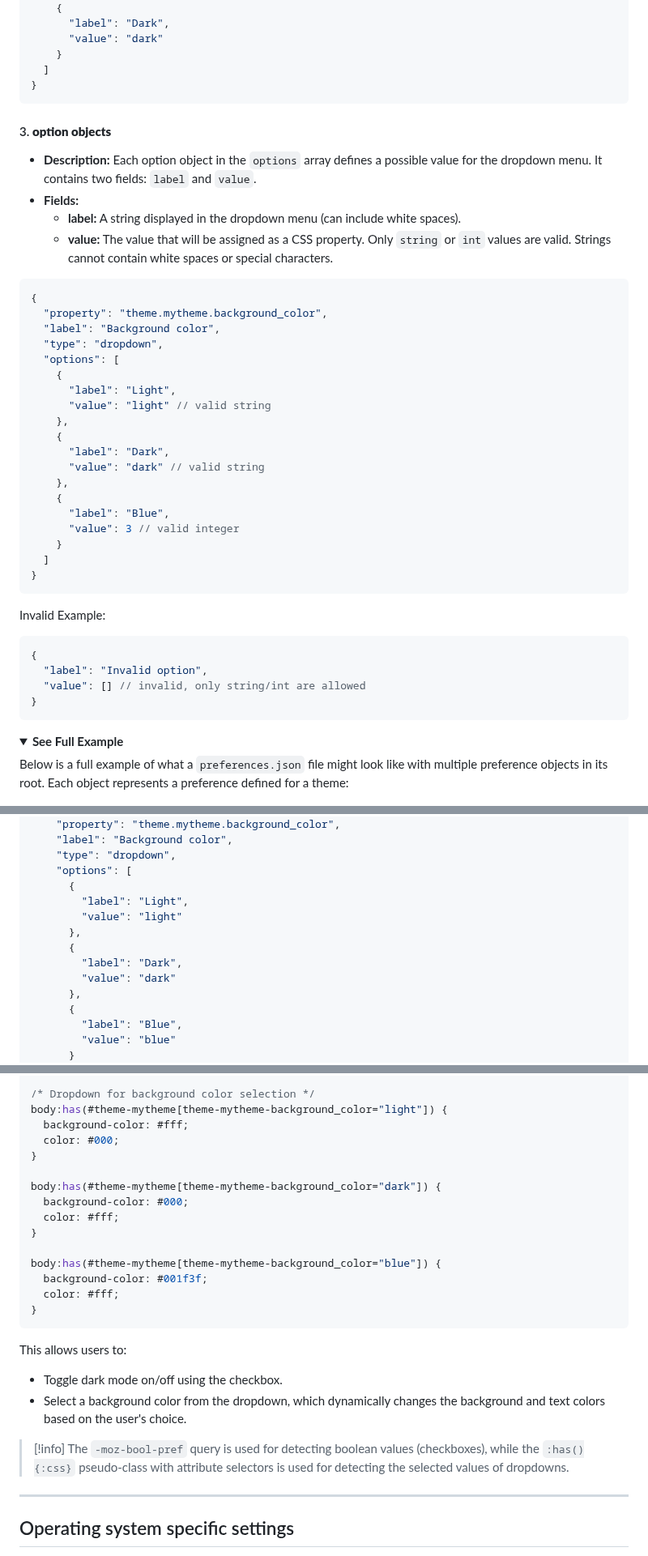
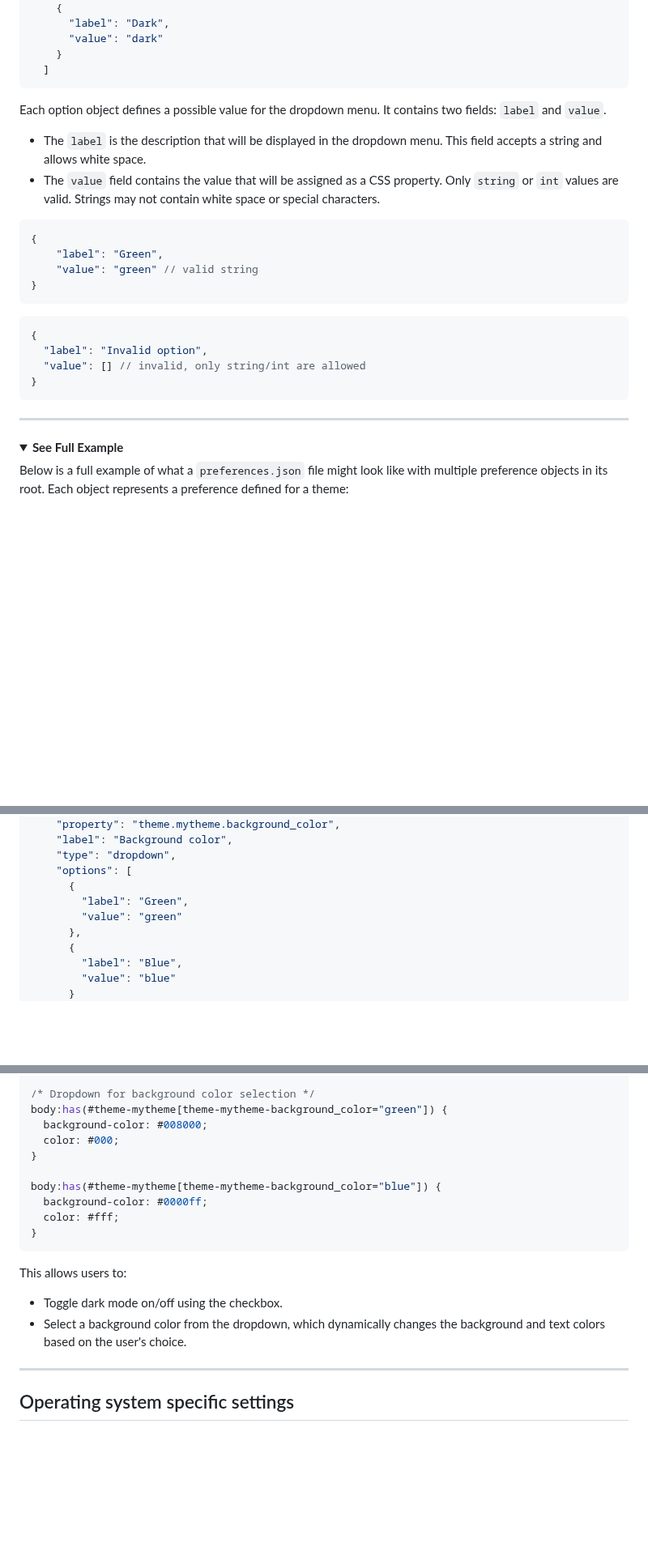
Before and after one commit to zen-browser/docs, a Markdown page: content/themes-store/themes-marketplace-preferences.md, 3 parts joined by grey strips. Shown at 81% size. Drawn GitHub-style; folded sections open; blank space fills up the shorter version.

````diff
--- a/content/themes-store/themes-marketplace-preferences.md
+++ b/content/themes-store/themes-marketplace-preferences.md
@@ -98,44 +72,28 @@ Example:
       "value": "dark"
     }
   ]
+```
+
+Each option object defines a possible value for the dropdown menu. It contains two fields: `label` and `value`.
+
+* The `label` is the description that will be displayed in the dropdown menu. This field accepts a string and allows white space.
+* The `value` field contains the value that will be assigned as a CSS property. Only `string` or `int` values are valid. Strings may not contain white space or special characters.
+
+```json title="Example"
+{
+    "label": "Green",
+    "value": "green" // valid string
 }
 ```
 
-#### 3. **option objects**
-- **Description:** Each option object in the `options` array defines a possible value for the dropdown menu. It contains two fields: `label` and `value`.
-- **Fields:**
-  - **label:** A string displayed in the dropdown menu (can include white spaces).
-  - **value:** The value that will be assigned as a CSS property. Only `string` or `int` values are valid. Strings cannot contain white spaces or special characters.
-
-```json title="Example" {6-9}
-{
-  "property": "theme.mytheme.background_color",
-  "label": "Background color",
-  "type": "dropdown",
-  "options": [
-    {
-      "label": "Light",
-      "value": "light" // valid string
-    },
-    {
-      "label": "Dark",
-      "value": "dark" // valid string
-    },
-    {
-      "label": "Blue",
-      "value": 3 // valid integer
-    }
-  ]
-}
-```
-
-Invalid Example:
-```json
+```json title="Invalid Example" {3}
 {
   "label": "Invalid option",
   "value": [] // invalid, only string/int are allowed
 }
 ```
+
+---
 
 <details>
   <summary><font weight="bold" size=4.75><b>See Full Example</b></font></summary>
@@ -295,12 +244,8 @@ Suppose your `preferences.json` file includes these two preferences:
     "type": "dropdown",
     "options": [
       {
-        "label": "Light",
-        "value": "light"
-      },
-      {
-        "label": "Dark",
-        "value": "dark"
+        "label": "Green",
+        "value": "green"
       },
       {
         "label": "Blue",
@@ -323,18 +268,13 @@ You can combine the CSS like this:
 }
 
 /* Dropdown for background color selection */
-body:has(#theme-mytheme[theme-mytheme-background_color="light"]) {
-  background-color: #fff;
+body:has(#theme-mytheme[theme-mytheme-background_color="green"]) {
+  background-color: #008000;
   color: #000;
 }
 
-body:has(#theme-mytheme[theme-mytheme-background_color="dark"]) {
-  background-color: #000;
-  color: #fff;
-}
-
 body:has(#theme-mytheme[theme-mytheme-background_color="blue"]) {
-  background-color: #001f3f;
+  background-color: #0000ff;
   color: #fff;
 }
 ```
@@ -344,9 +284,6 @@ This allows users to:
 - Select a background color from the dropdown, which dynamically changes the background and text colors based on the user's choice.
 
 </details>
-
-> [!info]
-> The `-moz-bool-pref` query is used for detecting boolean values (checkboxes), while the `:has(){:css}` pseudo-class with attribute selectors is used for detecting the selected values of dropdowns.
 
 ---
 
````
Also changed, not shown: other parts of content/themes-store/themes-marketplace-preferences.md (+45 -80 lines).
